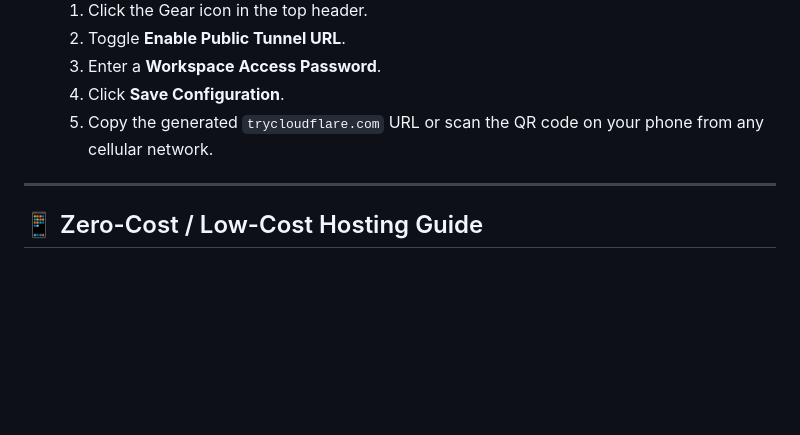
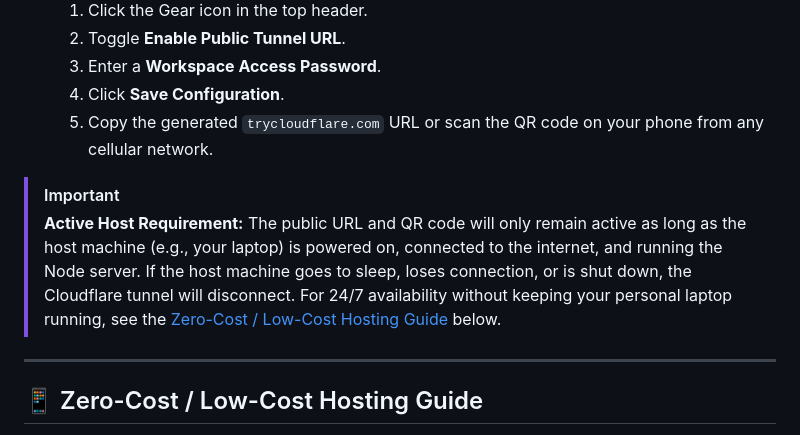
Before and after one commit to Harsha-Sidd/Pocket-IDE, a Markdown page: README.md, the part around the change. GitHub-like rendering; blank space fills up the shorter version.

Commit message:
docs: add active host requirements note to README

```diff
--- a/README.md
+++ b/README.md
@@ -110,6 +110,9 @@ The console will output:
     4. Click **Save Configuration**.
     5. Copy the generated `trycloudflare.com` URL or scan the QR code on your phone from any cellular network.
 
+> [!IMPORTANT]
+> **Active Host Requirement:** The public URL and QR code will only remain active as long as the host machine (e.g., your laptop) is powered on, connected to the internet, and running the Node server. If the host machine goes to sleep, loses connection, or is shut down, the Cloudflare tunnel will disconnect. For 24/7 availability without keeping your personal laptop running, see the [Zero-Cost / Low-Cost Hosting Guide](#-zero-cost--low-cost-hosting-guide) below.
+
 ---
 
 ## 📱 Zero-Cost / Low-Cost Hosting Guide
```
